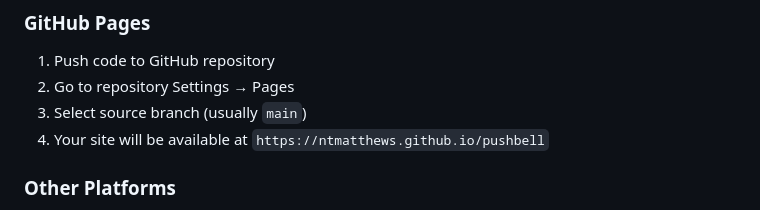
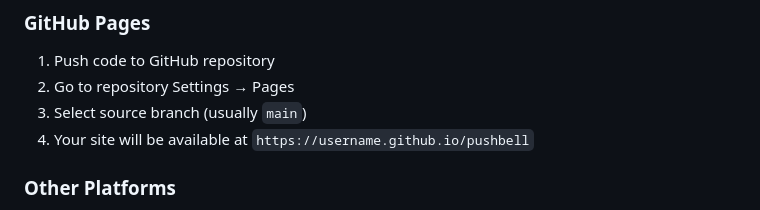
Before and after one commit to ntmatthews/pushbell, a Markdown page: README.md, the part around one of its changes. Drawn GitHub-style.

```diff
--- a/README.md
+++ b/README.md
@@ -179,7 +179,7 @@ pushbell/
 1. Push code to GitHub repository
 2. Go to repository Settings → Pages
 3. Select source branch (usually `main`)
-4. Your site will be available at `https://ntmatthews.github.io/pushbell`
+4. Your site will be available at `https://username.github.io/pushbell`
 
 ### Other Platforms
 
```
Also changed, not shown: other parts of README.md (+3 -3 lines).
